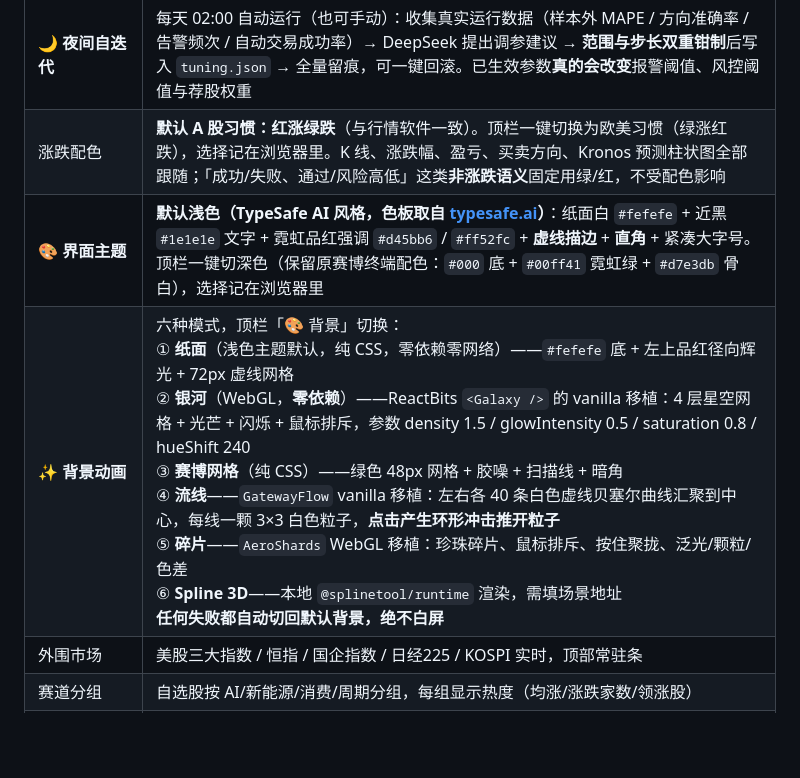
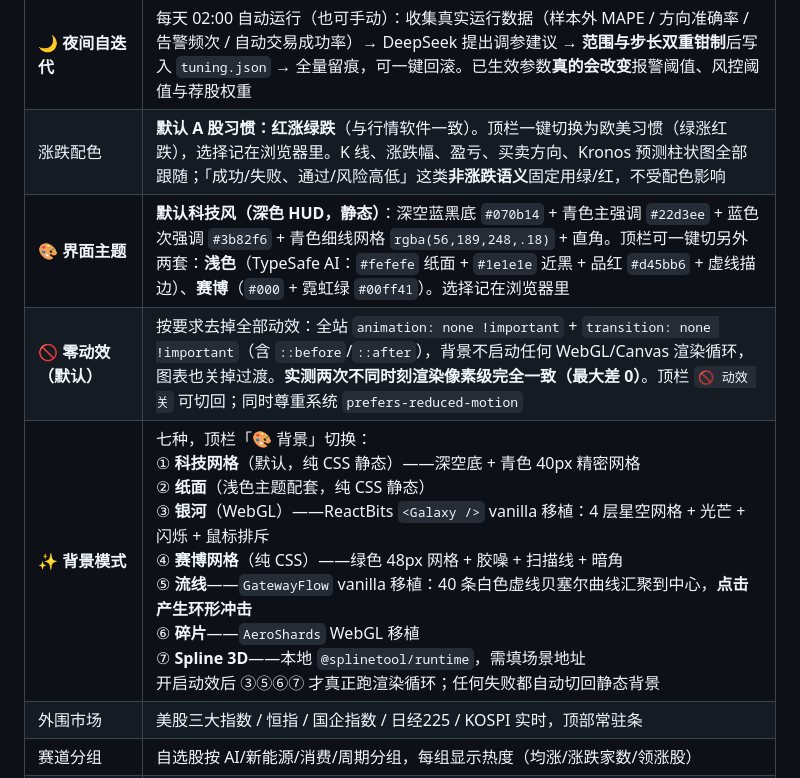
Before and after one commit to 151787786-sketch/kronos-trading-app, a Markdown page: README.md, the part around the change printed below. Drawn GitHub-style; blank space fills up the shorter version.

```diff
--- a/README.md
+++ b/README.md
@@ -47,8 +47,9 @@
 | 📚 **券商研报库** | 东财研报中心：个股研报 / 行业研报 / 策略报告 + **评级分布统计**（如「买入 32 / 增持 7 / 持有 3」）+ DeepSeek 一致预期汇总 |
 | 🌙 **夜间自迭代** | 每天 02:00 自动运行（也可手动）：收集真实运行数据（样本外 MAPE / 方向准确率 / 告警频次 / 自动交易成功率）→ DeepSeek 提出调参建议 → **范围与步长双重钳制**后写入 `tuning.json` → 全量留痕，可一键回滚。已生效参数**真的会改变**报警阈值、风控阈值与荐股权重 |
 | 涨跌配色 | **默认 A 股习惯：红涨绿跌**（与行情软件一致）。顶栏一键切换为欧美习惯（绿涨红跌），选择记在浏览器里。K 线、涨跌幅、盈亏、买卖方向、Kronos 预测柱状图全部跟随；「成功/失败、通过/风险高低」这类**非涨跌语义**固定用绿/红，不受配色影响 |
-| 🎨 **界面主题** | **默认浅色（TypeSafe AI 风格，色板取自 [typesafe.ai](https://typesafe.ai/)）**：纸面白 `#fefefe` + 近黑 `#1e1e1e` 文字 + 霓虹品红强调 `#d45bb6` / `#ff52fc` + **虚线描边** + **直角** + 紧凑大字号。顶栏一键切深色（保留原赛博终端配色：`#000` 底 + `#00ff41` 霓虹绿 + `#d7e3db` 骨白），选择记在浏览器里 |
-| ✨ **背景动画** | 六种模式，顶栏「🎨 背景」切换：<br>① **纸面**（浅色主题默认，纯 CSS，零依赖零网络）——`#fefefe` 底 + 左上品红径向辉光 + 72px 虚线网格<br>② **银河**（WebGL，**零依赖**）——ReactBits `<Galaxy />` 的 vanilla 移植：4 层星空网格 + 光芒 + 闪烁 + 鼠标排斥，参数 density 1.5 / glowIntensity 0.5 / saturation 0.8 / hueShift 240<br>③ **赛博网格**（纯 CSS）——绿色 48px 网格 + 胶噪 + 扫描线 + 暗角<br>④ **流线**——`GatewayFlow` vanilla 移植：左右各 40 条白色虚线贝塞尔曲线汇聚到中心，每线一颗 3×3 白色粒子，**点击产生环形冲击推开粒子**<br>⑤ **碎片**——`AeroShards` WebGL 移植：珍珠碎片、鼠标排斥、按住聚拢、泛光/颗粒/色差<br>⑥ **Spline 3D**——本地 `@splinetool/runtime` 渲染，需填场景地址<br>**任何失败都自动切回默认背景，绝不白屏** |
+| 🎨 **界面主题** | **默认科技风（深色 HUD，静态）**：深空蓝黑底 `#070b14` + 青色主强调 `#22d3ee` + 蓝色次强调 `#3b82f6` + 青色细线网格 `rgba(56,189,248,.18)` + 直角。顶栏可一键切另外两套：**浅色**（TypeSafe AI：`#fefefe` 纸面 + `#1e1e1e` 近黑 + 品红 `#d45bb6` + 虚线描边）、**赛博**（`#000` + 霓虹绿 `#00ff41`）。选择记在浏览器里 |
+| 🚫 **零动效（默认）** | 按要求去掉全部动效：全站 `animation: none !important` + `transition: none !important`（含 `::before`/`::after`），背景不启动任何 WebGL/Canvas 渲染循环，图表也关掉过渡。**实测两次不同时刻渲染像素级完全一致（最大差 0）**。顶栏 `🚫 动效 关` 可切回；同时尊重系统 `prefers-reduced-motion` |
+| ✨ **背景模式** | 七种，顶栏「🎨 背景」切换：<br>① **科技网格**（默认，纯 CSS 静态）——深空底 + 青色 40px 精密网格<br>② **纸面**（浅色主题配套，纯 CSS 静态）<br>③ **银河**（WebGL）——ReactBits `<Galaxy />` vanilla 移植：4 层星空网格 + 光芒 + 闪烁 + 鼠标排斥<br>④ **赛博网格**（纯 CSS）——绿色 48px 网格 + 胶噪 + 扫描线 + 暗角<br>⑤ **流线**——`GatewayFlow` vanilla 移植：40 条白色虚线贝塞尔曲线汇聚到中心，**点击产生环形冲击**<br>⑥ **碎片**——`AeroShards` WebGL 移植<br>⑦ **Spline 3D**——本地 `@splinetool/runtime`，需填场景地址<br>开启动效后 ③⑤⑥⑦ 才真正跑渲染循环；任何失败都自动切回静态背景 |
 | 外围市场 | 美股三大指数 / 恒指 / 国企指数 / 日经225 / KOSPI 实时，顶部常驻条 |
 | 赛道分组 | 自选股按 AI/新能源/消费/周期分组，每组显示热度（均涨/涨跌家数/领涨股） |
 | 行情与指标 | 日线 + 1/5/15/30/60 分钟线，MA/MACD/RSI/KDJ/BOLL 叠加 |
```
Also changed, not shown: other parts of README.md (+59 -17 lines), docs/screenshots/overview.png, 3 other files.
